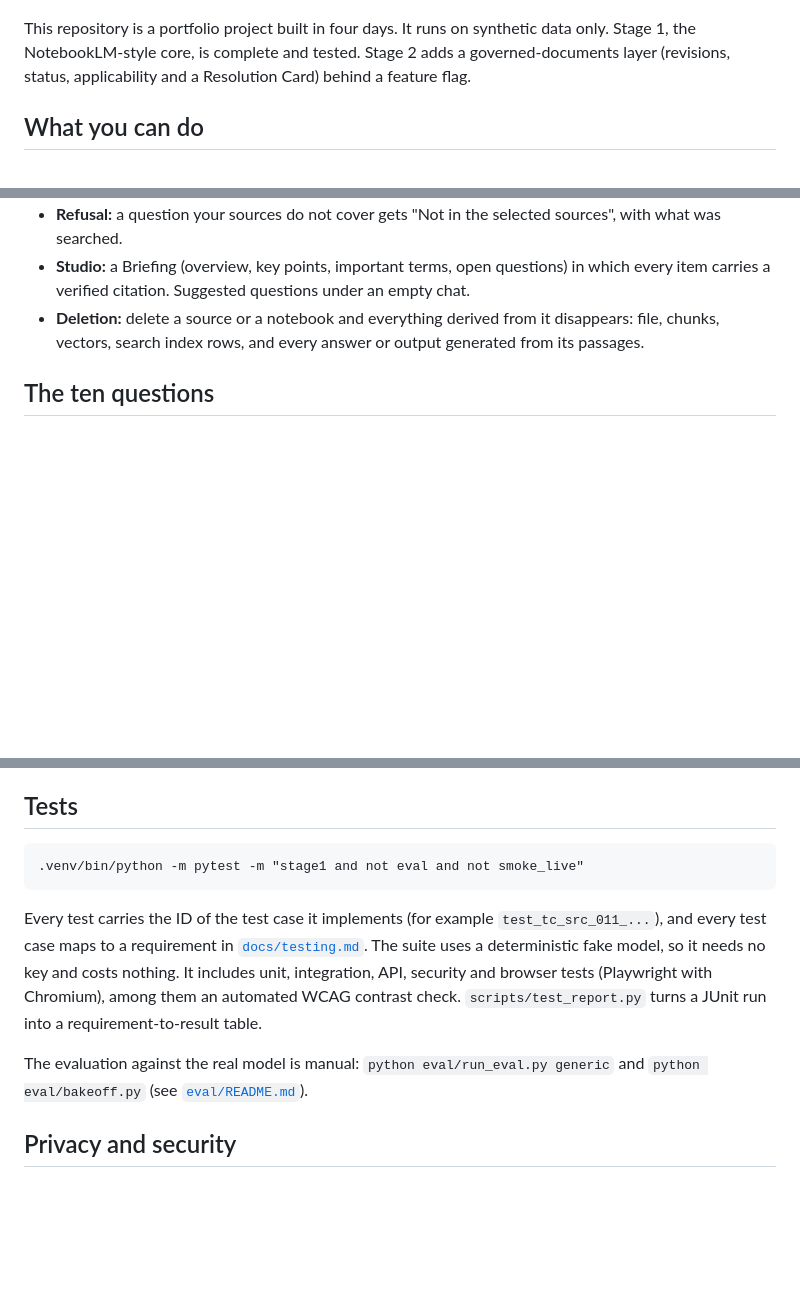
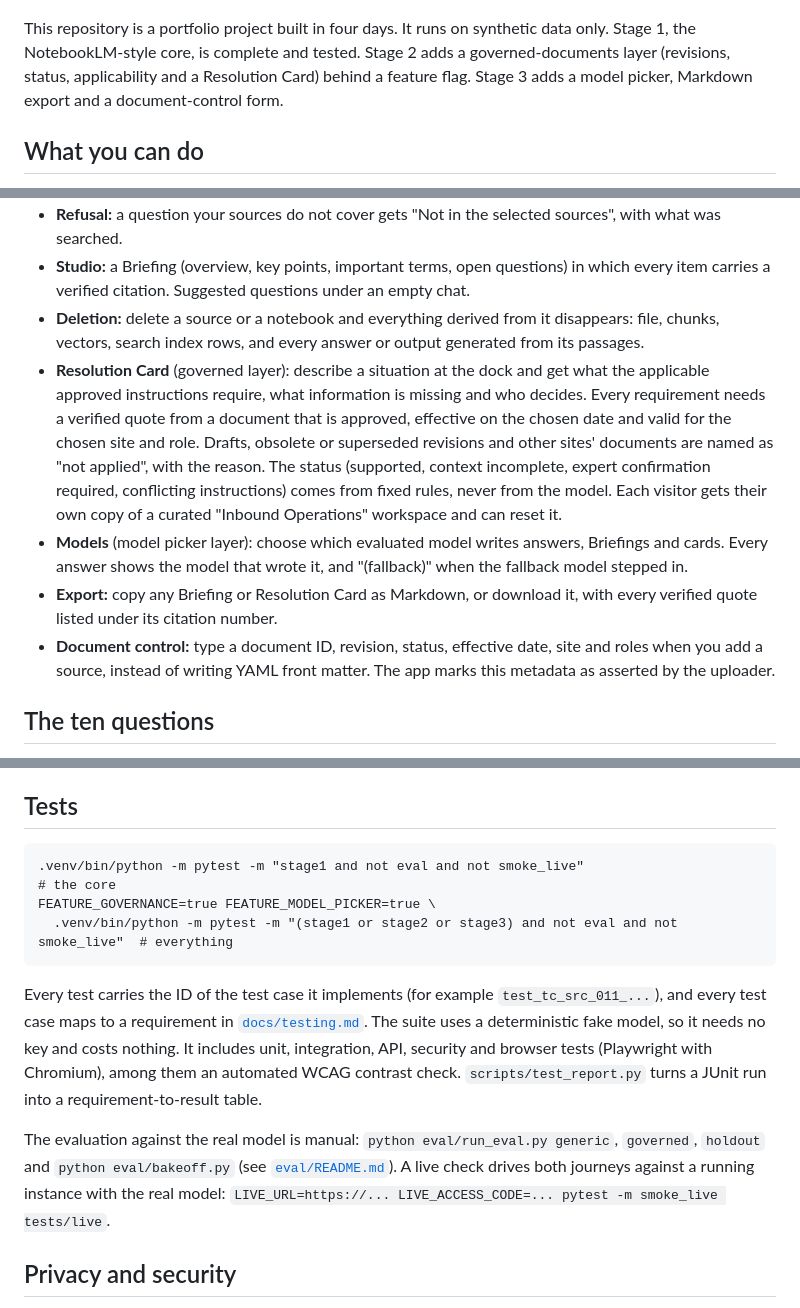
Before and after one commit to remkostas/Controlled-Copy, a Markdown page: README.md, 3 parts joined by grey strips. GitHub-like rendering; blank space fills up the shorter version.

Commit message:
README and architecture: Stage 3 features, Resolution Card evaluation, live check
Co-Authored-By: Claude Opus 5.5 <noreply@anthropic.com>

````diff
--- a/README.md
+++ b/README.md
@@ -6,7 +6,7 @@ You add your documents, ask questions, and get answers in which every statement
 
 ![Workspace with sources, a cited answer, a follow-up, a refusal and a Studio Briefing](docs/screenshots/app-workspace.png)
 
-This repository is a portfolio project built in four days. It runs on synthetic data only. Stage 1, the NotebookLM-style core, is complete and tested. Stage 2 adds a governed-documents layer (revisions, status, applicability and a Resolution Card) behind a feature flag.
+This repository is a portfolio project built in four days. It runs on synthetic data only. Stage 1, the NotebookLM-style core, is complete and tested. Stage 2 adds a governed-documents layer (revisions, status, applicability and a Resolution Card) behind a feature flag. Stage 3 adds a model picker, Markdown export and a document-control form.
 
 ## What you can do
 
@@ -15,6 +15,10 @@ This repository is a portfolio project built in four days. It runs on synthetic
 - **Refusal:** a question your sources do not cover gets "Not in the selected sources", with what was searched.
 - **Studio:** a Briefing (overview, key points, important terms, open questions) in which every item carries a verified citation. Suggested questions under an empty chat.
 - **Deletion:** delete a source or a notebook and everything derived from it disappears: file, chunks, vectors, search index rows, and every answer or output generated from its passages.
+- **Resolution Card** (governed layer): describe a situation at the dock and get what the applicable approved instructions require, what information is missing and who decides. Every requirement needs a verified quote from a document that is approved, effective on the chosen date and valid for the chosen site and role. Drafts, obsolete or superseded revisions and other sites' documents are named as "not applied", with the reason. The status (supported, context incomplete, expert confirmation required, conflicting instructions) comes from fixed rules, never from the model. Each visitor gets their own copy of a curated "Inbound Operations" workspace and can reset it.
+- **Models** (model picker layer): choose which evaluated model writes answers, Briefings and cards. Every answer shows the model that wrote it, and "(fallback)" when the fallback model stepped in.
+- **Export:** copy any Briefing or Resolution Card as Markdown, or download it, with every verified quote listed under its citation number.
+- **Document control:** type a document ID, revision, status, effective date, site and roles when you add a source, instead of writing YAML front matter. The app marks this metadata as asserted by the uploader.
 
 ## The ten questions
 
@@ -80,12 +84,14 @@ The app refuses to start in deploy mode without a strong access code and secret
 ## Tests
 
 ```
-.venv/bin/python -m pytest -m "stage1 and not eval and not smoke_live"
+.venv/bin/python -m pytest -m "stage1 and not eval and not smoke_live"                       # the core
+FEATURE_GOVERNANCE=true FEATURE_MODEL_PICKER=true \
+  .venv/bin/python -m pytest -m "(stage1 or stage2 or stage3) and not eval and not smoke_live"  # everything
 ```
 
 Every test carries the ID of the test case it implements (for example `test_tc_src_011_...`), and every test case maps to a requirement in [`docs/testing.md`](docs/testing.md). The suite uses a deterministic fake model, so it needs no key and costs nothing. It includes unit, integration, API, security and browser tests (Playwright with Chromium), among them an automated WCAG contrast check. `scripts/test_report.py` turns a JUnit run into a requirement-to-result table.
 
-The evaluation against the real model is manual: `python eval/run_eval.py generic` and `python eval/bakeoff.py` (see [`eval/README.md`](eval/README.md)).
+The evaluation against the real model is manual: `python eval/run_eval.py generic`, `governed`, `holdout` and `python eval/bakeoff.py` (see [`eval/README.md`](eval/README.md)). A live check drives both journeys against a running instance with the real model: `LIVE_URL=https://... LIVE_ACCESS_CODE=... pytest -m smoke_live tests/live`.
 
 ## Privacy and security
 
````
Also changed, not shown: other parts of README.md (+2 -2 lines), docs/architecture.md (+3 -1 lines).
